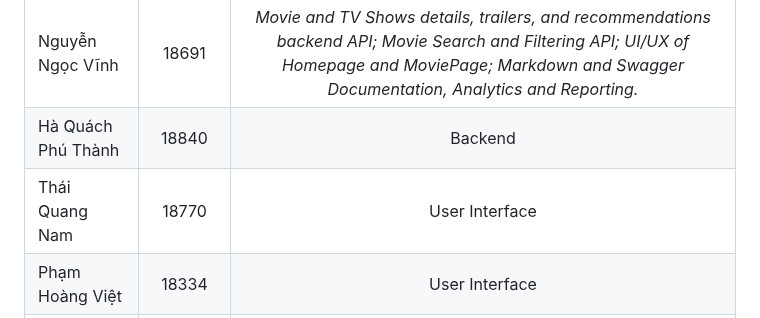
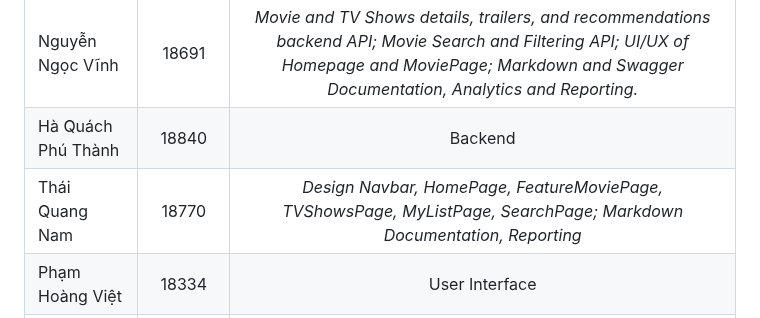
Before and after one commit to TNDC2002/PEproject, a Markdown page: documents/report.md, the part around the change. Drawn GitHub-style.

```diff
--- a/documents/report.md
+++ b/documents/report.md
@@ -6,7 +6,7 @@
 | -------------------- | :--------: | :----------------------------------------------------------------------------------------------------------------------------------------------------------------------------------------------------: |
 | Nguyễn Ngọc Vĩnh     |   18691    | _Movie and TV Shows details, trailers, and recommendations backend API; Movie Search and Filtering API; UI/UX of Homepage and MoviePage; Markdown and Swagger Documentation, Analytics and Reporting._ |
 | Hà Quách Phú Thành   |   18840    |                                                                                                Backend                                                                                                 |
-| Thái Quang Nam       |   18770    |                                                                                             User Interface                                                                                             |
+| Thái Quang Nam       |   18770    |                                          _Design Navbar, HomePage, FeatureMoviePage, TVShowsPage, MyListPage, SearchPage; Markdown Documentation, Reporting_                                           |
 | Phạm Hoàng Việt      |   18334    |                                                                                             User Interface                                                                                             |
 | Nguyễn Xuân Khang    |   18973    |                                                                                           Profile Interface                                                                                            |
 | Nguyễn Khắc Hoàng    |   18230    |                                                                                             User Interface                                                                                             |
```
